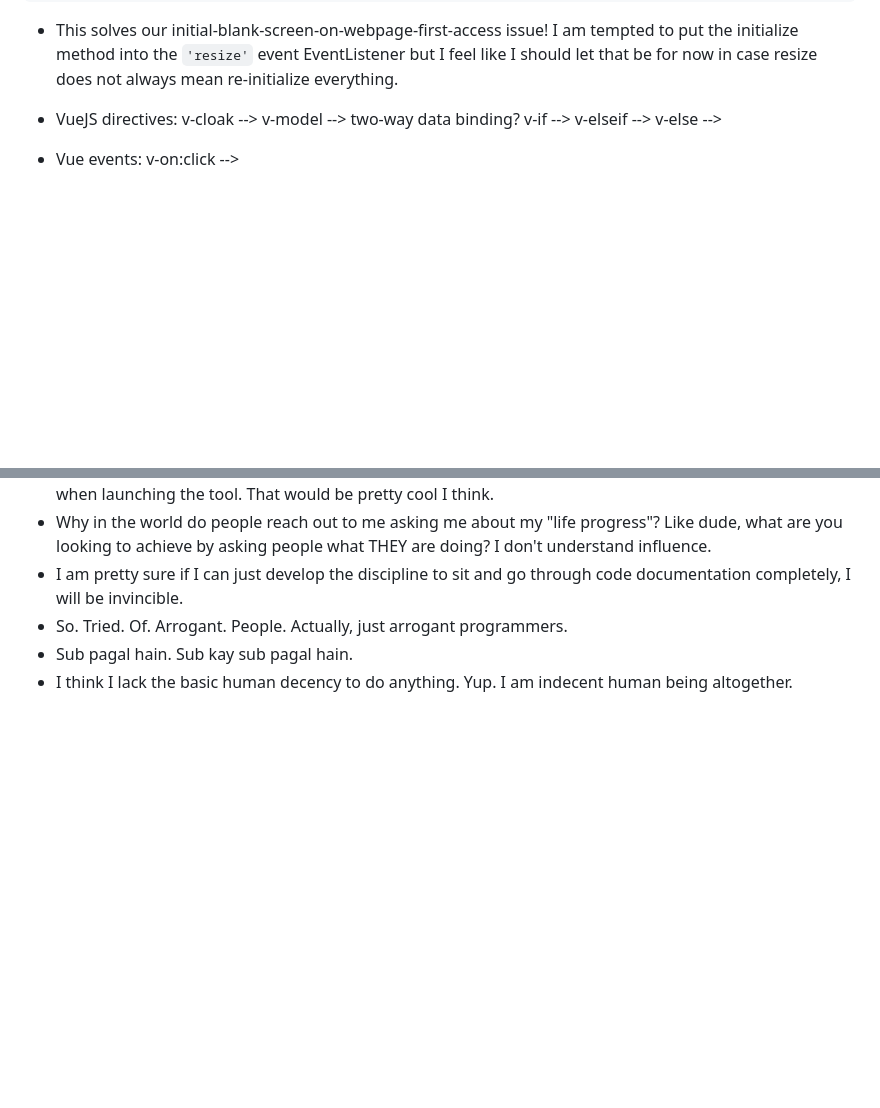
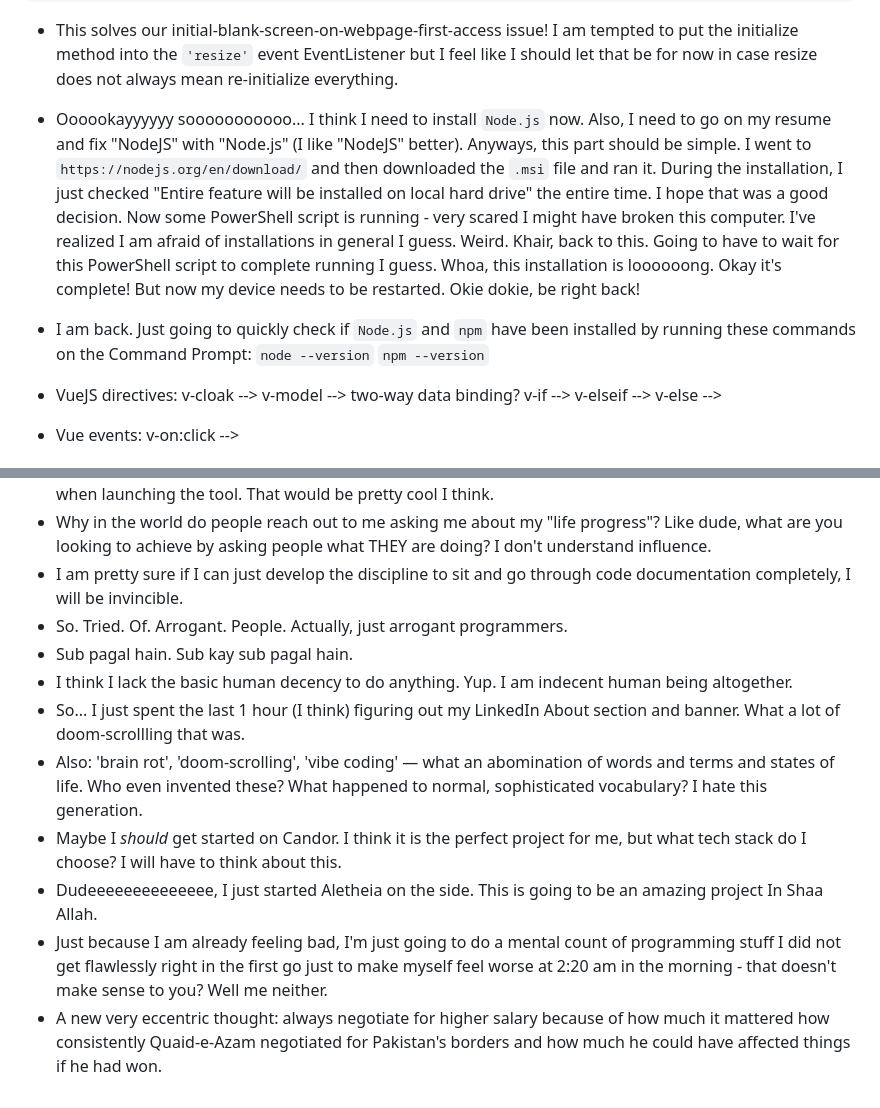
Before and after one commit to AshnahKhalidKhan/google-xyz, a Markdown page: README.md, 2 parts joined by grey strips. Drawn GitHub-style; blank space fills up the shorter version.

Commit message:
Updated README.md with instructions on downloading Node.js and npm

```diff
--- a/README.md
+++ b/README.md
@@ -1460,7 +1460,11 @@ initializeCanvas();
 
 - This solves our initial-blank-screen-on-webpage-first-access issue! I am tempted to put the initialize method into the `'resize'` event EventListener but I feel like I should let that be for now in case resize does not always mean re-initialize everything.
 
+- Oooookayyyyyy sooooooooooo... I think I need to install `Node.js` now. Also, I need to go on my resume and fix "NodeJS" with "Node.js" (I like "NodeJS" better). Anyways, this part should be simple. I went to `https://nodejs.org/en/download/` and then downloaded the `.msi` file and ran it. During the installation, I just checked "Entire feature will be installed on local hard drive" the entire time. I hope that was a good decision. Now some PowerShell script is running - very scared I might have broken this computer. I've realized I am afraid of installations in general I guess. Weird. Khair, back to this. Going to have to wait for this PowerShell script to complete running I guess. Whoa, this installation is loooooong. Okay it's complete! But now my device needs to be restarted. Okie dokie, be right back!
 
+- I am back. Just going to quickly check if `Node.js` and `npm` have been installed by running these commands on the Command Prompt:
+`node --version`
+`npm --version`
 
 
 - VueJS directives:
@@ -1486,3 +1490,9 @@ v-on:click -->
 - So. Tried. Of. Arrogant. People. Actually, just arrogant programmers.
 - Sub pagal hain. Sub kay sub pagal hain.
 - I think I lack the basic human decency to do anything. Yup. I am indecent human being altogether.
+- So... I just spent the last 1 hour (I think) figuring out my LinkedIn About section and banner. What a lot of doom-scrollling that was.
+- Also: 'brain rot', 'doom-scrolling', 'vibe coding' — what an abomination of words and terms and states of life. Who even invented these? What happened to normal, sophisticated vocabulary? I hate this generation.
+- Maybe I _should_ get started on Candor. I think it is the perfect project for me, but what tech stack do I choose? I will have to think about this.
+- Dudeeeeeeeeeeeeee, I just started Aletheia on the side. This is going to be an amazing project In Shaa Allah.
+- Just because I am already feeling bad, I'm just going to do a mental count of programming stuff I did not get flawlessly right in the first go just to make myself feel worse at 2:20 am in the morning - that doesn't make sense to you? Well me neither.
+- A new very eccentric thought: always negotiate for higher salary because of how much it mattered how consistently Quaid-e-Azam negotiated for Pakistan's borders and how much he could have affected things if he had won.
```
